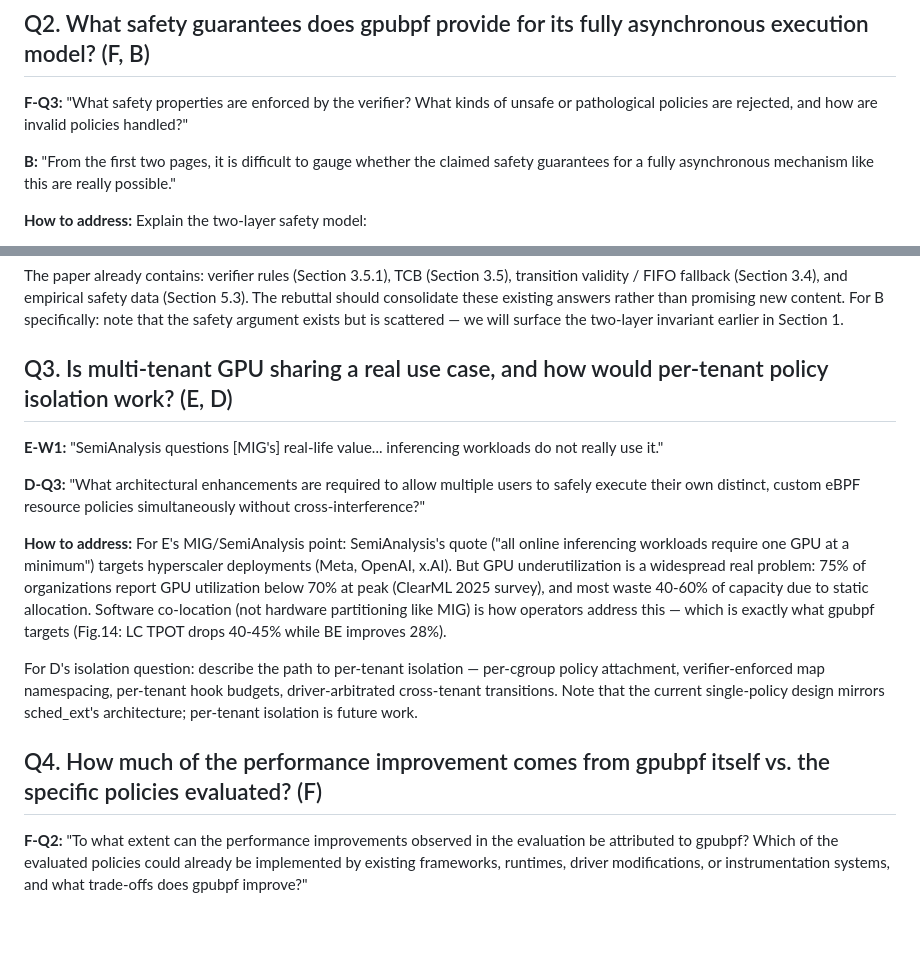
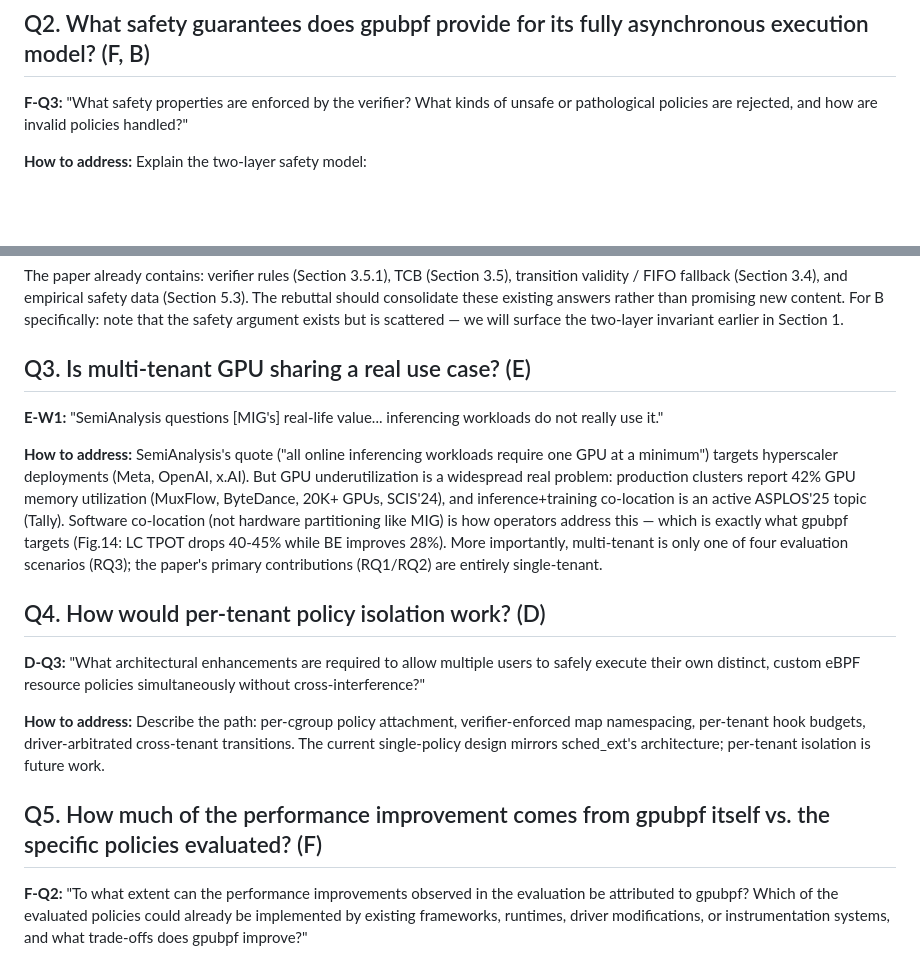
Before and after one commit to yunwei37/gpu-ext-paper, a Markdown page: asplos-27-rebuttal/rebuttal.md, 2 parts joined by grey strips. Rendered like a GitHub page; blank space fills up the shorter version.

Commit message:
Refine rebuttal document by clarifying safety properties, multi-tenant GPU sharing use cases, and policy isolation mechanisms in response to reviewer questions.

```diff
--- a/asplos-27-rebuttal/rebuttal.md
+++ b/asplos-27-rebuttal/rebuttal.md
@@ -30,8 +30,6 @@ Note: gpubpf's current approach (device-side stride tracing) and gating-based pr
 
 **F-Q3:** "What safety properties are enforced by the verifier? What kinds of unsafe or pathological policies are rejected, and how are invalid policies handled?"
 
-**B:** "From the first two pages, it is difficult to gauge whether the claimed safety guarantees for a fully asynchronous mechanism like this are really possible."
-
 **How to address:** Explain the two-layer safety model:
 
 Layer 1 — Program safety: the unmodified Linux eBPF verifier (termination, memory safety, restricted kfuncs) plus SIMT-aware passes. Branches, loop bounds, and map keys must be warp-uniform; barriers, global synchronization, and non-uniform atomics are forbidden; per-hook resources are bounded (Section 3.5.1).
@@ -42,17 +40,19 @@ Empirical evidence: 59 agent-generated policies, 974 runs, 50 safety events (24
 
 The paper already contains: verifier rules (Section 3.5.1), TCB (Section 3.5), transition validity / FIFO fallback (Section 3.4), and empirical safety data (Section 5.3). The rebuttal should consolidate these existing answers rather than promising new content. For B specifically: note that the safety argument exists but is scattered — we will surface the two-layer invariant earlier in Section 1.
 
-## Q3. Is multi-tenant GPU sharing a real use case, and how would per-tenant policy isolation work? (E, D)
+## Q3. Is multi-tenant GPU sharing a real use case? (E)
 
 **E-W1:** "SemiAnalysis questions [MIG's] real-life value... inferencing workloads do not really use it."
 
+**How to address:** SemiAnalysis's quote ("all online inferencing workloads require one GPU at a minimum") targets hyperscaler deployments (Meta, OpenAI, x.AI). But GPU underutilization is a widespread real problem: production clusters report 42% GPU memory utilization (MuxFlow, ByteDance, 20K+ GPUs, SCIS'24), and inference+training co-location is an active ASPLOS'25 topic (Tally). Software co-location (not hardware partitioning like MIG) is how operators address this — which is exactly what gpubpf targets (Fig.14: LC TPOT drops 40-45% while BE improves 28%). More importantly, multi-tenant is only one of four evaluation scenarios (RQ3); the paper's primary contributions (RQ1/RQ2) are entirely single-tenant.
+
+## Q4. How would per-tenant policy isolation work? (D)
+
 **D-Q3:** "What architectural enhancements are required to allow multiple users to safely execute their own distinct, custom eBPF resource policies simultaneously without cross-interference?"
 
-**How to address:** For E's MIG/SemiAnalysis point: SemiAnalysis's quote ("all online inferencing workloads require one GPU at a minimum") targets hyperscaler deployments (Meta, OpenAI, x.AI). But GPU underutilization is a widespread real problem: 75% of organizations report GPU utilization below 70% at peak (ClearML 2025 survey), and most waste 40-60% of capacity due to static allocation. Software co-location (not hardware partitioning like MIG) is how operators address this — which is exactly what gpubpf targets (Fig.14: LC TPOT drops 40-45% while BE improves 28%).
+**How to address:** Describe the path: per-cgroup policy attachment, verifier-enforced map namespacing, per-tenant hook budgets, driver-arbitrated cross-tenant transitions. The current single-policy design mirrors sched_ext's architecture; per-tenant isolation is future work.
 
-For D's isolation question: describe the path to per-tenant isolation — per-cgroup policy attachment, verifier-enforced map namespacing, per-tenant hook budgets, driver-arbitrated cross-tenant transitions. Note that the current single-policy design mirrors sched_ext's architecture; per-tenant isolation is future work.
-
-## Q4. How much of the performance improvement comes from gpubpf itself vs. the specific policies evaluated? (F)
+## Q5. How much of the performance improvement comes from gpubpf itself vs. the specific policies evaluated? (F)
 
 **F-Q2:** "To what extent can the performance improvements observed in the evaluation be attributed to gpubpf? Which of the evaluated policies could already be implemented by existing frameworks, runtimes, driver modifications, or instrumentation systems, and what trade-offs does gpubpf improve?"
 
```
